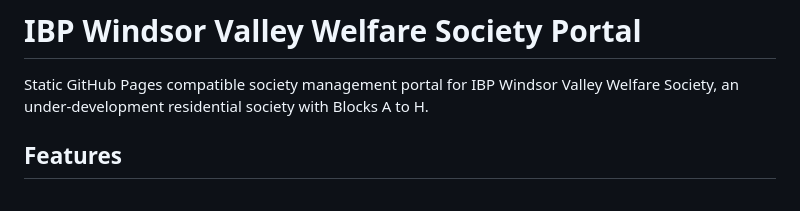
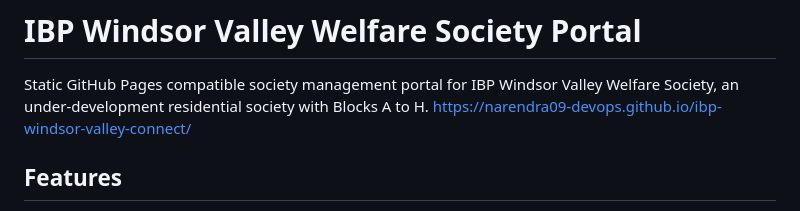
Before and after one commit to narendra09-devops/ibp-windsor-valley-connect, a Markdown page: README.md, the part around the change. GitHub-like rendering.

```diff
--- a/README.md
+++ b/README.md
@@ -1,6 +1,7 @@
 # IBP Windsor Valley Welfare Society Portal
 
 Static GitHub Pages compatible society management portal for IBP Windsor Valley Welfare Society, an under-development residential society with Blocks A to H.
+https://narendra09-devops.github.io/ibp-windsor-valley-connect/
 
 ## Features
 
```
